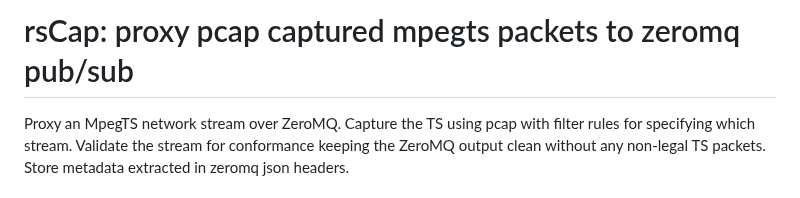
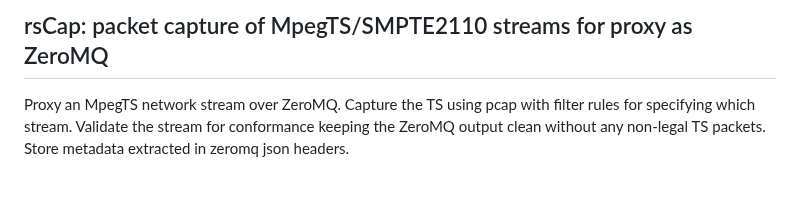
Before and after one commit to groovybits/rscap, a Markdown page: README.md, the part around the change. GitHub-like rendering.

Commit message:
readme headline cleanup

```diff
--- a/README.md
+++ b/README.md
@@ -1,4 +1,4 @@
-# rsCap: proxy pcap captured mpegts packets to zeromq pub/sub
+## rsCap: packet capture of MpegTS/SMPTE2110 streams for proxy as ZeroMQ
 
 Proxy an MpegTS network stream over ZeroMQ. Capture
 the TS using pcap with filter rules for specifying
```
